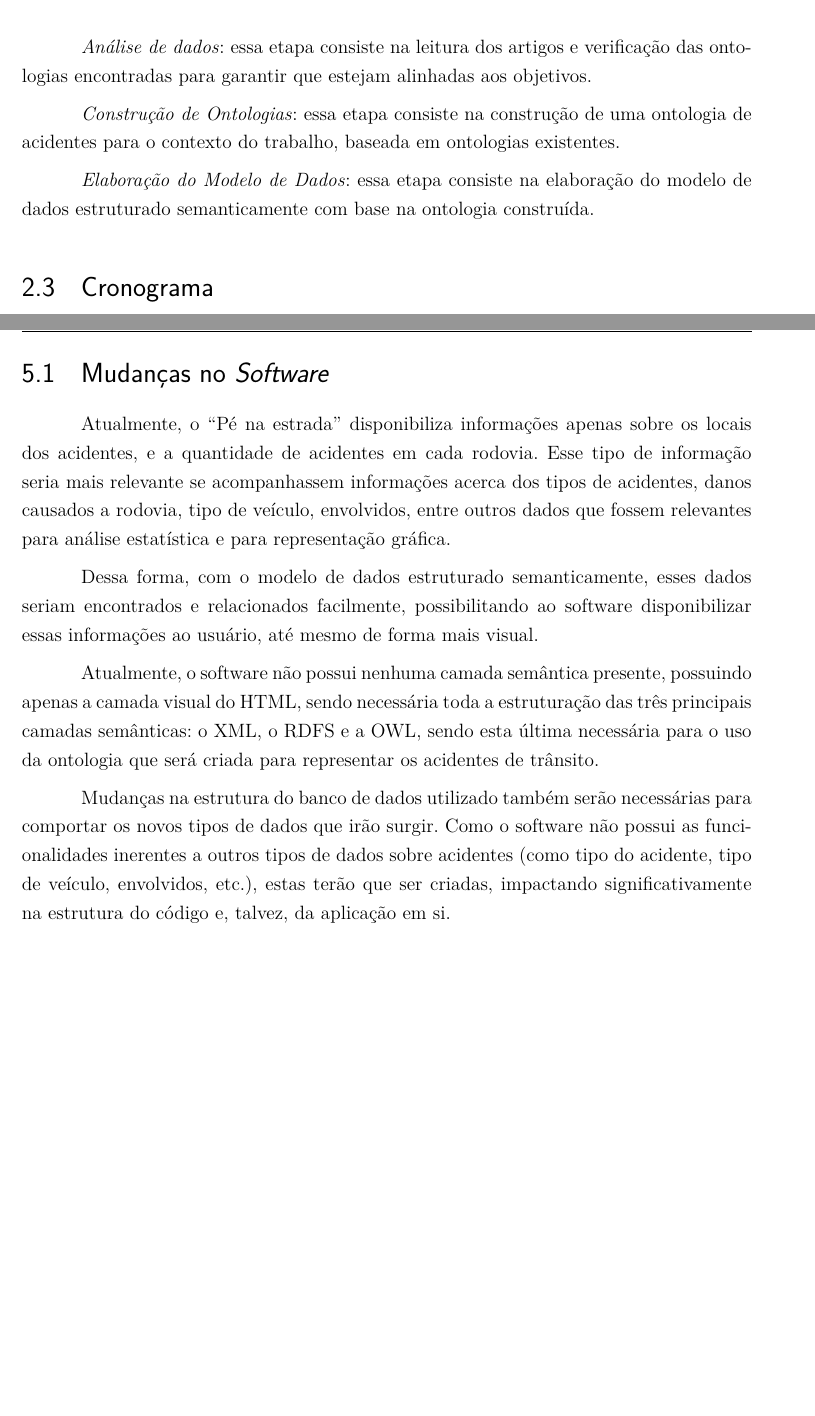
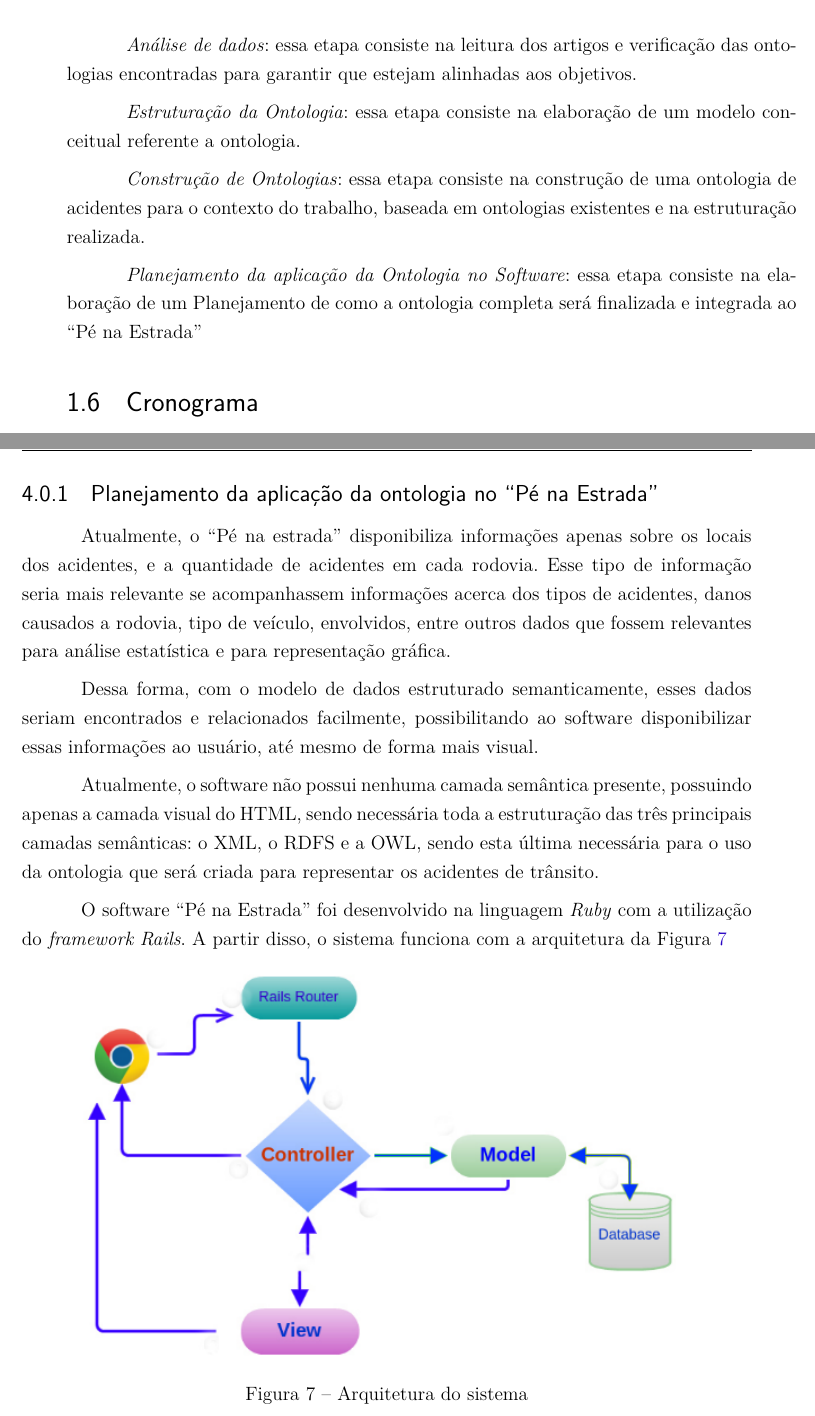
Before and after one commit to italopaiva/Relatorio-WSM_2015, a LaTeX thesis (semantica.tex, which reads editaveis/capitulos/metodologia.tex, editaveis/capitulos/penaestrada.tex, editaveis/capitulos/planejamentoDaAplicacao.tex): two parts of pages 10 and 22 of 31 before the commit and two parts of pages 9 and 20 of 29 after it, joined at a grey line, cut so that both start at the same text, the shorter picture padded with empty space. Compiled offline with pdfLaTeX.

Commit message:
Applying adjustments

```diff
--- a/editaveis/capitulos/metodologia.tex
+++ b/editaveis/capitulos/metodologia.tex
@@ -30,8 +30,11 @@ língua inglesa, para obtenção de um resultado mais abrangente.
 \textit{Análise de dados}: essa etapa consiste na leitura dos artigos e verificação das
 ontologias encontradas para garantir que estejam alinhadas aos objetivos.
 
+\textit{Estruturação da Ontologia}: essa etapa consiste na elaboração de um modelo conceitual
+referente a ontologia.
+
 \textit{Construção de Ontologias}: essa etapa consiste na construção de uma ontologia de
-acidentes para o contexto do trabalho, baseada em ontologias existentes.
+acidentes para o contexto do trabalho, baseada em ontologias existentes e na estruturação realizada.
 
-\textit{Elaboração do Modelo de Dados}: essa etapa consiste na elaboração do modelo de
-dados estruturado semanticamente com base na ontologia construída.
+\textit{Planejamento da aplicação da Ontologia no Software}: essa etapa consiste na elaboração de um Planejamento
+de como a ontologia completa será finalizada e integrada ao ``Pé na Estrada''
--- a/editaveis/capitulos/penaestrada.tex
+++ b/editaveis/capitulos/penaestrada.tex
@@ -27,25 +27,4 @@ utilizado na aplicação pode ser visto na Figura \ref{fig:modelo_penaestrada}.
  \label{fig:modelo_penaestrada}
 \end{figure}
 
-  \section{Mudanças no \textit{Software}}
-
-    Atualmente, o “Pé na estrada” disponibiliza informações apenas sobre os locais dos
-    acidentes, e a quantidade de acidentes em cada rodovia. Esse tipo de informação seria mais
-    relevante se acompanhassem informações acerca dos tipos de acidentes, danos causados a
-    rodovia, tipo de veículo, envolvidos, entre outros dados que fossem relevantes para análise
-    estatística e para representação gráfica.
-
-    Dessa forma, com o modelo de dados estruturado semanticamente, esses dados seriam
-    encontrados e relacionados facilmente, possibilitando ao software disponibilizar essas
-    informações ao usuário, até mesmo de forma mais visual.
-
-    Atualmente, o software não possui nenhuma camada semântica presente, possuindo
-    apenas a camada visual do HTML, sendo necessária toda a estruturação das três principais
-    camadas semânticas: o XML, o RDFS e a OWL, sendo esta última necessária para o uso da
-    ontologia que será criada para representar os acidentes de trânsito.
-
-    Mudanças na estrutura do banco de dados utilizado também serão necessárias para
-    comportar os novos tipos de dados que irão surgir. Como o software não possui as
-    funcionalidades inerentes a outros tipos de dados sobre acidentes (como tipo do acidente, tipo
-    de veículo, envolvidos, etc.), estas terão que ser criadas, impactando significativamente na
-    estrutura do código e, talvez, da aplicação em si.
+  \input{editaveis/capitulos/planejamentoDaAplicacao}
--- /dev/null
+++ b/editaveis/capitulos/planejamentoDaAplicacao.tex
@@ -0,0 +1,27 @@
+\subsection{Planejamento da aplicação da ontologia no ``Pé na Estrada''}
+
+Atualmente, o “Pé na estrada” disponibiliza informações apenas sobre os locais dos
+acidentes, e a quantidade de acidentes em cada rodovia. Esse tipo de informação seria mais
+relevante se acompanhassem informações acerca dos tipos de acidentes, danos causados a
+rodovia, tipo de veículo, envolvidos, entre outros dados que fossem relevantes para análise
+estatística e para representação gráfica.
+
+Dessa forma, com o modelo de dados estruturado semanticamente, esses dados seriam
+encontrados e relacionados facilmente, possibilitando ao software disponibilizar essas
+informações ao usuário, até mesmo de forma mais visual.
+
+Atualmente, o software não possui nenhuma camada semântica presente, possuindo
+apenas a camada visual do HTML, sendo necessária toda a estruturação das três principais
+camadas semânticas: o XML, o RDFS e a OWL, sendo esta última necessária para o uso da
+ontologia que será criada para representar os acidentes de trânsito.
+
+O software ``Pé na Estrada'' foi desenvolvido na linguagem \textit{Ruby} com a utilização do \textit{framework Rails}.
+A partir disso, o sistema funciona com a arquitetura da Figura \ref{fig:arquitetura}
+
+\begin{figure}[!htb]
+ \centering
+ \includegraphics[scale = 0.7]{figuras/arquiteturarails.png}
+ \caption{Arquitetura do sistema}
+ \label{fig:arquitetura}
+
+\end{figure}
```
Also changed, not shown: editaveis/capitulos/cronograma.tex (+1 -1 lines), editaveis/capitulos/justificativa.tex (+1 -1 lines), semantica.tex (+0 -1 lines), figuras/arquiteturarails.png (added), figuras/cronograma.png, figuras/metodologia.png, editaveis/capitulos/metodologia.tex (4 more changed lines).
